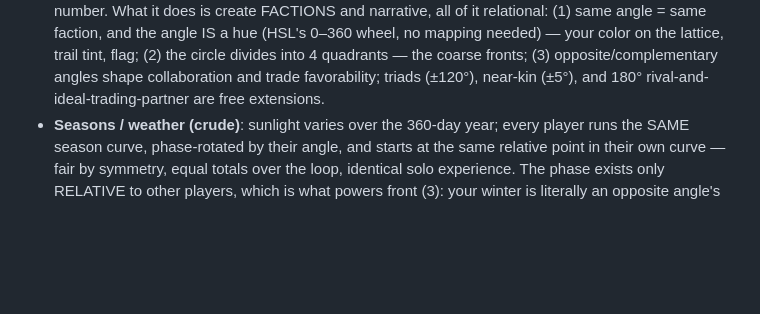
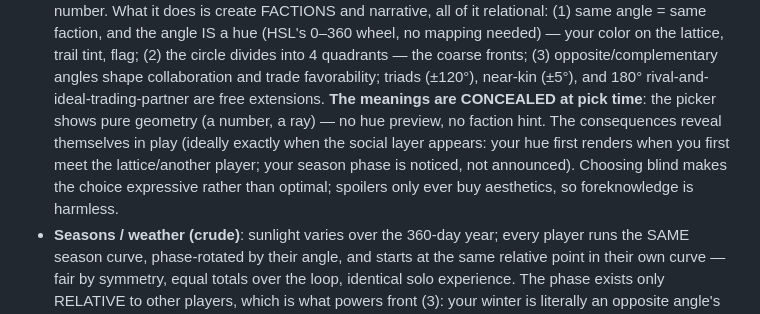
Before and after one commit to eskema/anon_mato, a Markdown page: DESIGN.md, the part around the change. Drawn GitHub-style; blank space fills up the shorter version.

Commit message:
DESIGN.md: the angle's meanings are concealed at pick time
The picker shows pure geometry — no hue preview, no faction hint. The
consequences reveal in play, ideally exactly when the social layer appears.
Choosing blind makes the choice expressive rather than optimal.

```diff
--- a/DESIGN.md
+++ b/DESIGN.md
@@ -288,6 +288,13 @@ nothing).
   quadrants — the coarse fronts; (3) opposite/complementary angles shape
   collaboration and trade favorability; triads (±120°), near-kin (±5°),
   and 180° rival-and-ideal-trading-partner are free extensions.
+  **The meanings are CONCEALED at pick time**: the picker shows pure
+  geometry (a number, a ray) — no hue preview, no faction hint. The
+  consequences reveal themselves in play (ideally exactly when the
+  social layer appears: your hue first renders when you first meet the
+  lattice/another player; your season phase is noticed, not announced).
+  Choosing blind makes the choice expressive rather than optimal;
+  spoilers only ever buy aesthetics, so foreknowledge is harmless.
 - **Seasons / weather (crude)**: sunlight varies over the 360-day year;
   every player runs the SAME season curve, phase-rotated by their angle,
   and starts at the same relative point in their own curve — fair by
```
